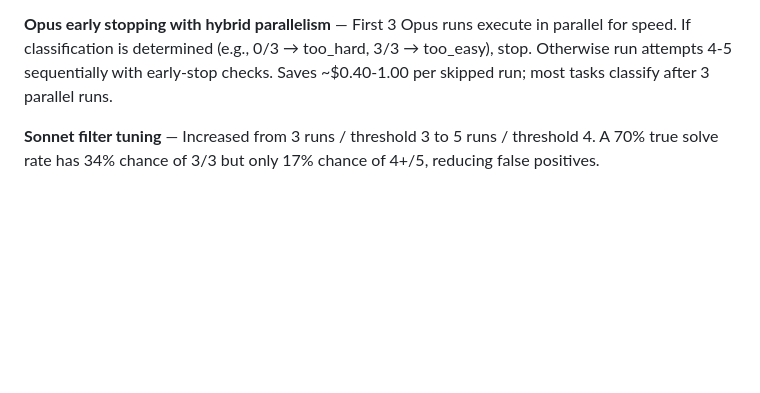
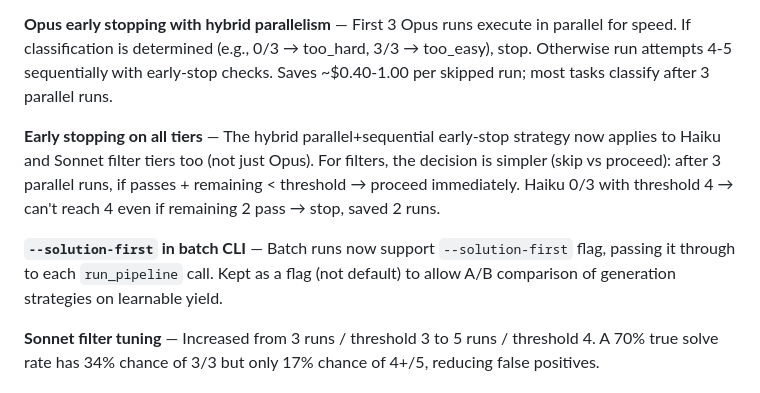
Before and after one commit to h-nryan/aq-work-trial, a Markdown page: CHANGELOG.md, the part around the change. Drawn GitHub-style; blank space fills up the shorter version.

Commit message:
Document filter tier early stopping and batch --solution-first in CHANGELOG
Co-Authored-By: Claude Opus 4.6 (1M context) <noreply@anthropic.com>

```diff
--- a/CHANGELOG.md
+++ b/CHANGELOG.md
@@ -66,6 +66,10 @@ A pipeline that generates Terminal Bench coding tasks calibrated for Claude Opus
 
 **Opus early stopping with hybrid parallelism** — First 3 Opus runs execute in parallel for speed. If classification is determined (e.g., 0/3 → too_hard, 3/3 → too_easy), stop. Otherwise run attempts 4-5 sequentially with early-stop checks. Saves ~$0.40-1.00 per skipped run; most tasks classify after 3 parallel runs.
 
+**Early stopping on all tiers** — The hybrid parallel+sequential early-stop strategy now applies to Haiku and Sonnet filter tiers too (not just Opus). For filters, the decision is simpler (skip vs proceed): after 3 parallel runs, if passes + remaining < threshold → proceed immediately. Haiku 0/3 with threshold 4 → can't reach 4 even if remaining 2 pass → stop, saved 2 runs.
+
+**`--solution-first` in batch CLI** — Batch runs now support `--solution-first` flag, passing it through to each `run_pipeline` call. Kept as a flag (not default) to allow A/B comparison of generation strategies on learnable yield.
+
 **Sonnet filter tuning** — Increased from 3 runs / threshold 3 to 5 runs / threshold 4. A 70% true solve rate has 34% chance of 3/3 but only 17% chance of 4+/5, reducing false positives.
 
 ### Difficulty Tuning — Stretch Goal B
```
